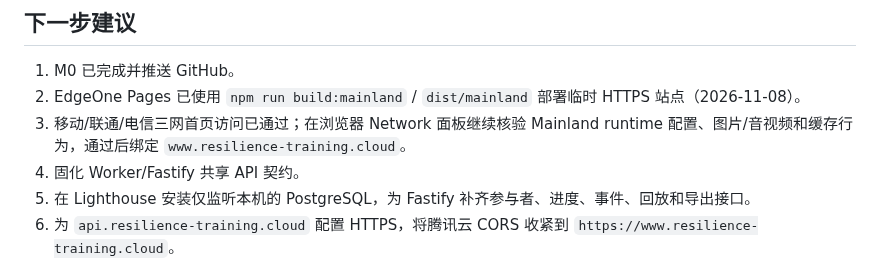
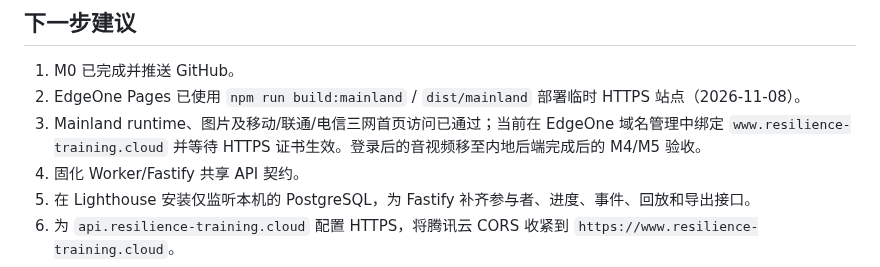
Before and after one commit to Vigorouscrap/Resilience_training_programme_cloudflare, a Markdown page: README.md, the part around the change. GitHub-like rendering.

Commit message:
Advance EdgeOne deployment to domain binding

```diff
--- a/README.md
+++ b/README.md
@@ -353,7 +353,7 @@ curl -X POST https://your-worker.your-account.workers.dev/api/v1/ai/hooks/module
 
 1. M0 已完成并推送 GitHub。
 2. EdgeOne Pages 已使用 `npm run build:mainland` / `dist/mainland` 部署临时 HTTPS 站点（2026-11-08）。
-3. 移动/联通/电信三网首页访问已通过；在浏览器 Network 面板继续核验 Mainland runtime 配置、图片/音视频和缓存行为，通过后绑定 `www.resilience-training.cloud`。
+3. Mainland runtime、图片及移动/联通/电信三网首页访问已通过；当前在 EdgeOne 域名管理中绑定 `www.resilience-training.cloud` 并等待 HTTPS 证书生效。登录后的音视频移至内地后端完成后的 M4/M5 验收。
 4. 固化 Worker/Fastify 共享 API 契约。
 5. 在 Lighthouse 安装仅监听本机的 PostgreSQL，为 Fastify 补齐参与者、进度、事件、回放和导出接口。
 6. 为 `api.resilience-training.cloud` 配置 HTTPS，将腾讯云 CORS 收紧到 `https://www.resilience-training.cloud`。
```
Also changed, not shown: docs/IMPLEMENTATION_ROADMAP_CLOUDFLARE.md (+2 -1 lines), docs/MAINLAND_DEPLOYMENT_ASSESSMENT.md (+6 -6 lines).
